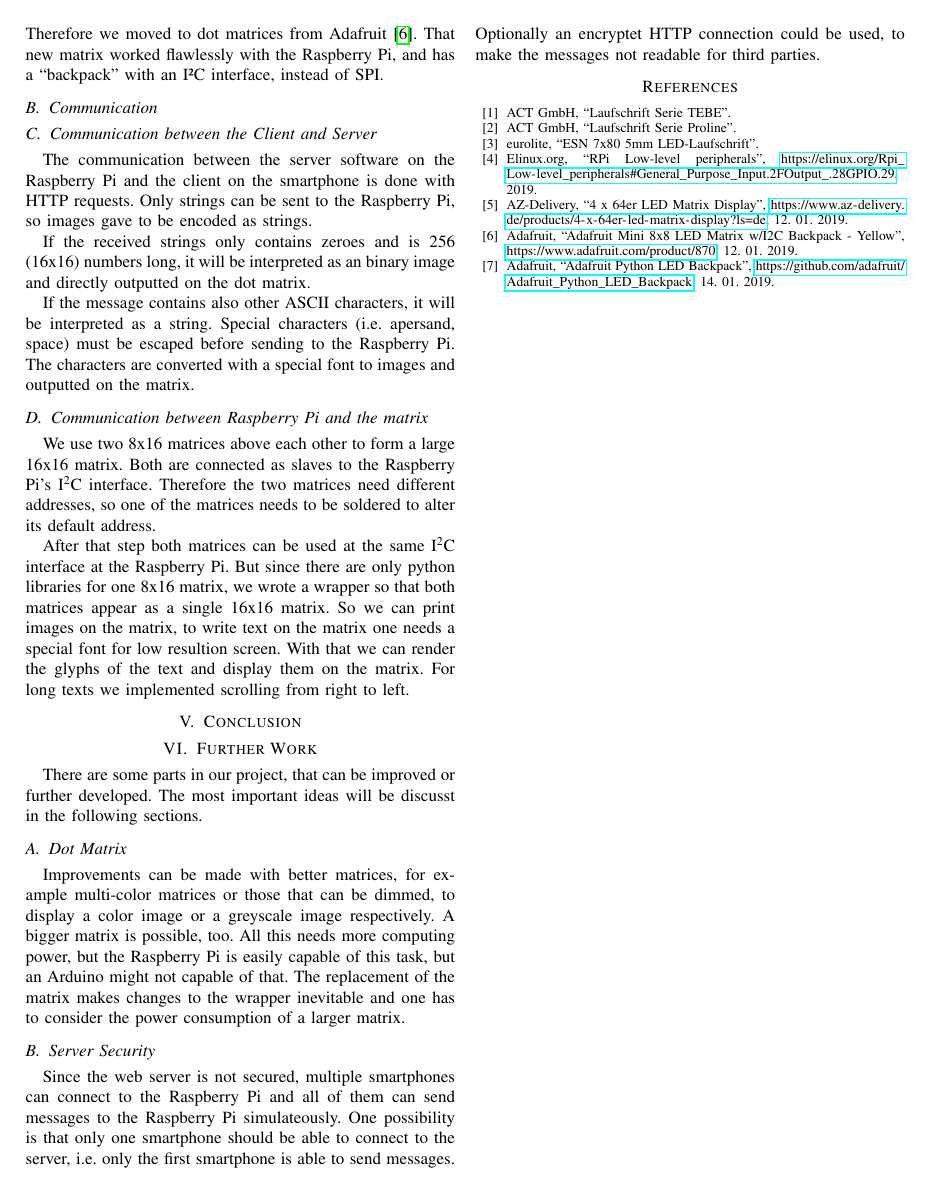
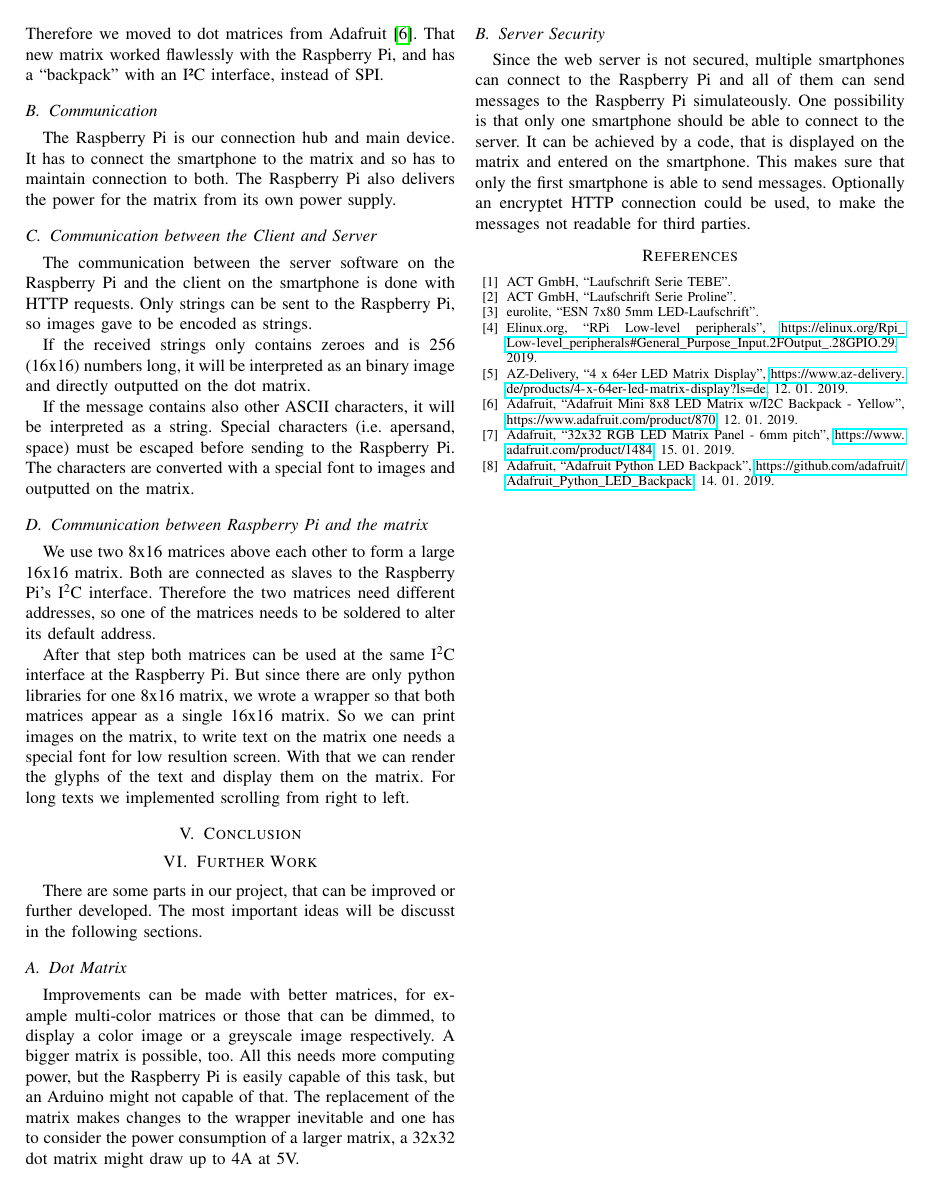
Before and after one commit to DanielHipp/mobileComputing_Raspberry, a LaTeX paper (docs/MobileComputing-Paper.tex): page 3 of 3. Compiled offline with pdfLaTeX; a missing font is replaced by an installed copy or a similar font; a LaTeX package or settings file that is missing is left out.

Commit message:
Added reference for higher voltage, added line to server security

```diff
--- a/docs/MobileComputing-Paper.tex
+++ b/docs/MobileComputing-Paper.tex
@@ -114,7 +114,7 @@ Finally we use a Raspberry Pi to drive two dot matrices and act as an access poi
 Difficulties arose from the first matrix that we used. It was a 8x32 controlled by a MAX7219 chip~\cite{azdelivery464}, that was supposed to work with both Arduino and Raspberry Pi. Not even the example code from the manufacturer's repository~\cite{azdelivery464} worked on our Raspberry Pi 3, the matrix only printed random looking patterns. Neither a level shifter from 5V to 3.3V nor a separate power supply for the dot matrix did solve the problem. Therefore we moved to dot matrices from Adafruit~\cite{adafruit88}. That new matrix worked flawlessly with the Raspberry Pi, and has a ``backpack'' with an I²C interface, instead of SPI.
 
 \subsection{Communication}
-
+The Raspberry Pi is our connection hub and main device. It has to connect the smartphone to the matrix and so has to maintain connection to both. The Raspberry Pi also delivers the power for the matrix from its own power supply.
 
 \subsection{Communication between the Client and Server}
 The communication between the server software on the Raspberry Pi and the client on the smartphone is done with HTTP requests. Only strings can be sent to the Raspberry Pi, so images gave to be encoded as strings.
@@ -137,10 +137,10 @@ After that step both matrices can be used at the same I\textsuperscript{2}C inte
 There are some parts in our project, that can be improved or further developed. The most important ideas will be discusst in the following sections.
 
 \subsection{Dot Matrix}
-Improvements can be made with better matrices, for example multi-color matrices or those that can be dimmed, to display a color image or a greyscale image respectively. A bigger matrix is possible, too. All this needs more computing power, but the Raspberry Pi is easily capable of this task, but an Arduino might not capable of that. The replacement of the matrix makes changes to the wrapper inevitable and one has to consider the power consumption of a larger matrix.
+Improvements can be made with better matrices, for example multi-color matrices or those that can be dimmed, to display a color image or a greyscale image respectively. A bigger matrix is possible, too. All this needs more computing power, but the Raspberry Pi is easily capable of this task, but an Arduino might not capable of that. The replacement of the matrix makes changes to the wrapper inevitable and one has to consider the power consumption of a larger matrix, a 32x32 dot matrix might draw up to 4A at 5V.
 
 \subsection{Server Security}
-Since the web server is not secured, multiple smartphones can connect to the Raspberry Pi and all of them can send messages to the Raspberry Pi simulateously. One possibility is that only one smartphone should be able to connect to the server, i.e. only the first smartphone is able to send messages. Optionally an encryptet HTTP connection could be used, to make the messages not readable for third parties.
+Since the web server is not secured, multiple smartphones can connect to the Raspberry Pi and all of them can send messages to the Raspberry Pi simulateously. One possibility is that only one smartphone should be able to connect to the server. It can be achieved by a code, that is displayed on the matrix and entered on the smartphone. This makes sure that only the first smartphone is able to send messages. Optionally an encryptet HTTP connection could be used, to make the messages not readable for third parties.
 
 
 %%--- Write text above here, all references below here ---%%
@@ -169,6 +169,11 @@ Since the web server is not secured, multiple smartphones can connect to the Ras
   ``Adafruit Mini 8x8 LED Matrix w/I2C Backpack - Yellow'',
   \url{https://www.adafruit.com/product/870},
   12. 01. 2019.
+\bibitem{adafruit3232}
+  Adafruit,
+  ``32x32 RGB LED Matrix Panel - 6mm pitch'',
+  \url{https://www.adafruit.com/product/1484},
+  15. 01. 2019.
 \bibitem{ledlibrary}
   Adafruit,
   ``Adafruit Python LED Backpack'',
```
